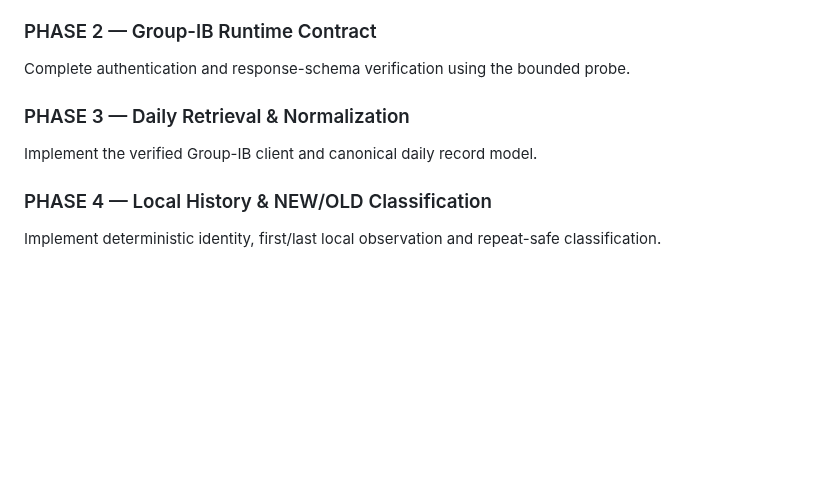
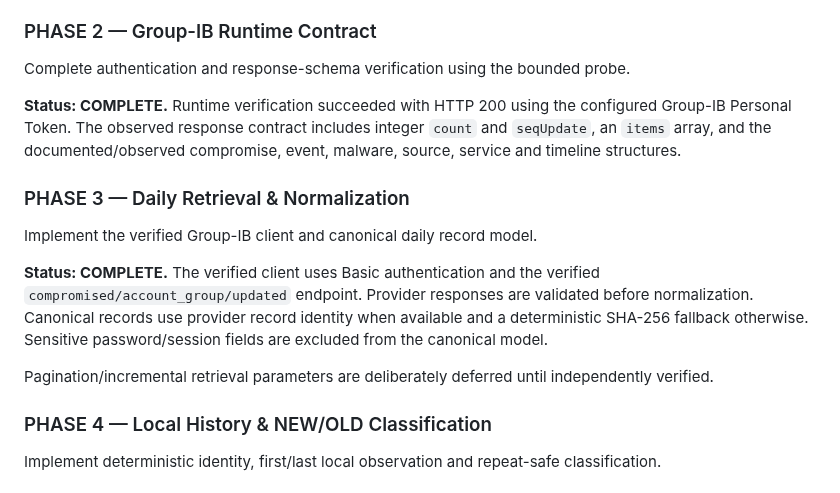
Before and after one commit to andieDrio/apm-GIBParser, a Markdown page: MasterInstruction.md, the part around the change. Rendered like a GitHub page; blank space fills up the shorter version.

Commit message:
Record Phase 2 completion and Phase 3 implementation

```diff
--- a/MasterInstruction.md
+++ b/MasterInstruction.md
@@ -209,8 +209,14 @@ Define and validate the reduced scope, one-command workflow, local history model
 ### PHASE 2 — Group-IB Runtime Contract
 Complete authentication and response-schema verification using the bounded probe.
 
+**Status: COMPLETE.** Runtime verification succeeded with HTTP 200 using the configured Group-IB Personal Token. The observed response contract includes integer `count` and `seqUpdate`, an `items` array, and the documented/observed compromise, event, malware, source, service and timeline structures.
+
 ### PHASE 3 — Daily Retrieval & Normalization
 Implement the verified Group-IB client and canonical daily record model.
+
+**Status: COMPLETE.** The verified client uses Basic authentication and the verified `compromised/account_group/updated` endpoint. Provider responses are validated before normalization. Canonical records use provider record identity when available and a deterministic SHA-256 fallback otherwise. Sensitive password/session fields are excluded from the canonical model.
+
+Pagination/incremental retrieval parameters are deliberately deferred until independently verified.
 
 ### PHASE 4 — Local History & NEW/OLD Classification
 Implement deterministic identity, first/last local observation and repeat-safe classification.
```
